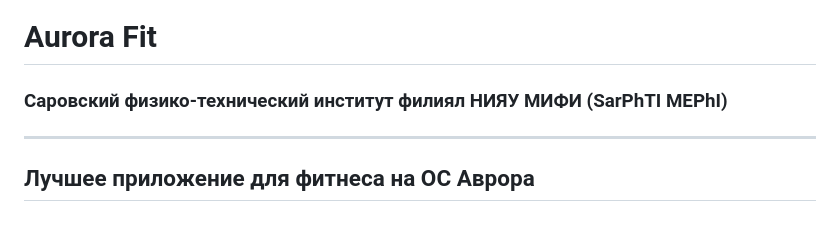
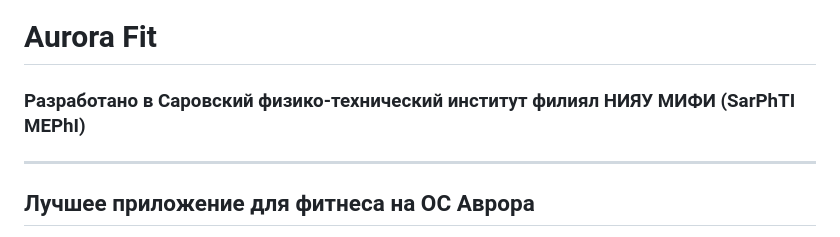
Before and after one commit to So00s/Aurora_Fit, a Markdown page: README.ru.md, the part around the change. GitHub-like rendering.

```diff
--- a/README.md
+++ b/README.ru.md
@@ -1,5 +1,5 @@
 # Aurora Fit
-### Саровский физико-технический институт филиял НИЯУ МИФИ (SarPhTI MEPhI)
+### Разработано в Саровский физико-технический институт филиял НИЯУ МИФИ (SarPhTI MEPhI)
 ---
 ## Лучшее приложение для фитнеса на ОС Аврора
 
```
